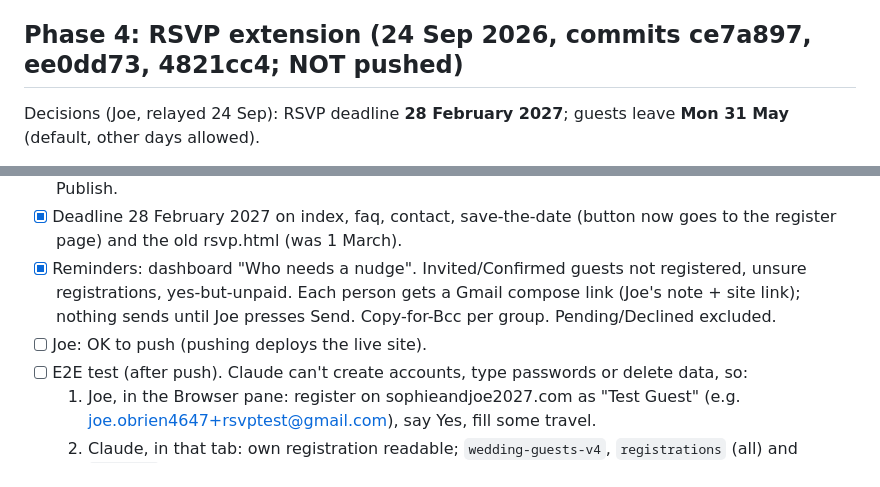
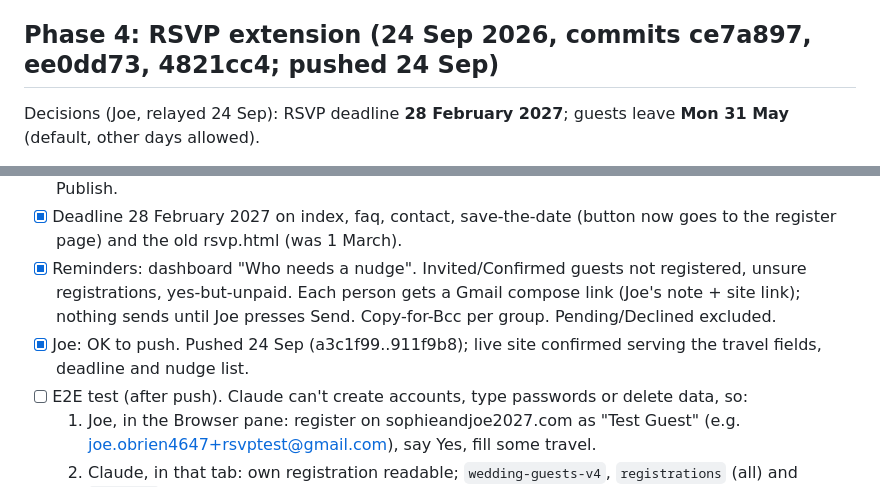
Before and after one commit to joeobrien4647-png/tuscany-wedding, a Markdown page: tasks/todo.md, 2 parts joined by grey strips. Rendered like a GitHub page.

Commit message:
Todo: RSVP extension pushed
Co-Authored-By: Claude Opus 5.5 <noreply@anthropic.com>

```diff
--- a/tasks/todo.md
+++ b/tasks/todo.md
@@ -100,7 +100,7 @@ itinerary, schedule, guest-map, plus arrivals.html (untracked, transfer-sharing
 - Venue photos on the pages come from laconca.it: get Chiara's OK before opening sections.
 - Estimated, not sourced: Arezzo 40m, Siena 1h30, Cortona ~1h, San Gimignano 2h15, 20 to 25C, GBP/EUR 1.17. Pisa 2h15 only from old arrivals page.
 
-## Phase 4: RSVP extension (24 Sep 2026, commits ce7a897, ee0dd73, 4821cc4; NOT pushed)
+## Phase 4: RSVP extension (24 Sep 2026, commits ce7a897, ee0dd73, 4821cc4; pushed 24 Sep)
 
 Decisions (Joe, relayed 24 Sep): RSVP deadline **28 February 2027**; guests leave **Mon 31 May** (default, other days allowed).
 
@@ -110,7 +110,7 @@ Decisions (Joe, relayed 24 Sep): RSVP deadline **28 February 2027**; guests leav
 - [ ] Joe: paste the whole of `firebase.rules.json` into Firebase console > Realtime Database > Rules > Publish.
 - [x] Deadline 28 February 2027 on index, faq, contact, save-the-date (button now goes to the register page) and the old rsvp.html (was 1 March).
 - [x] Reminders: dashboard "Who needs a nudge". Invited/Confirmed guests not registered, unsure registrations, yes-but-unpaid. Each person gets a Gmail compose link (Joe's note + site link); nothing sends until Joe presses Send. Copy-for-Bcc per group. Pending/Declined excluded.
-- [ ] Joe: OK to push (pushing deploys the live site).
+- [x] Joe: OK to push. Pushed 24 Sep (a3c1f99..911f9b8); live site confirmed serving the travel fields, deadline and nudge list.
 - [ ] E2E test (after push). Claude can't create accounts, type passwords or delete data, so:
   1. Joe, in the Browser pane: register on sophieandjoe2027.com as "Test Guest" (e.g. joe.obrien4647+rsvptest@gmail.com), say Yes, fill some travel.
   2. Claude, in that tab: own registration readable; `wedding-guests-v4`, `registrations` (all) and `payments` (others) denied; edit travel via the form.
```
